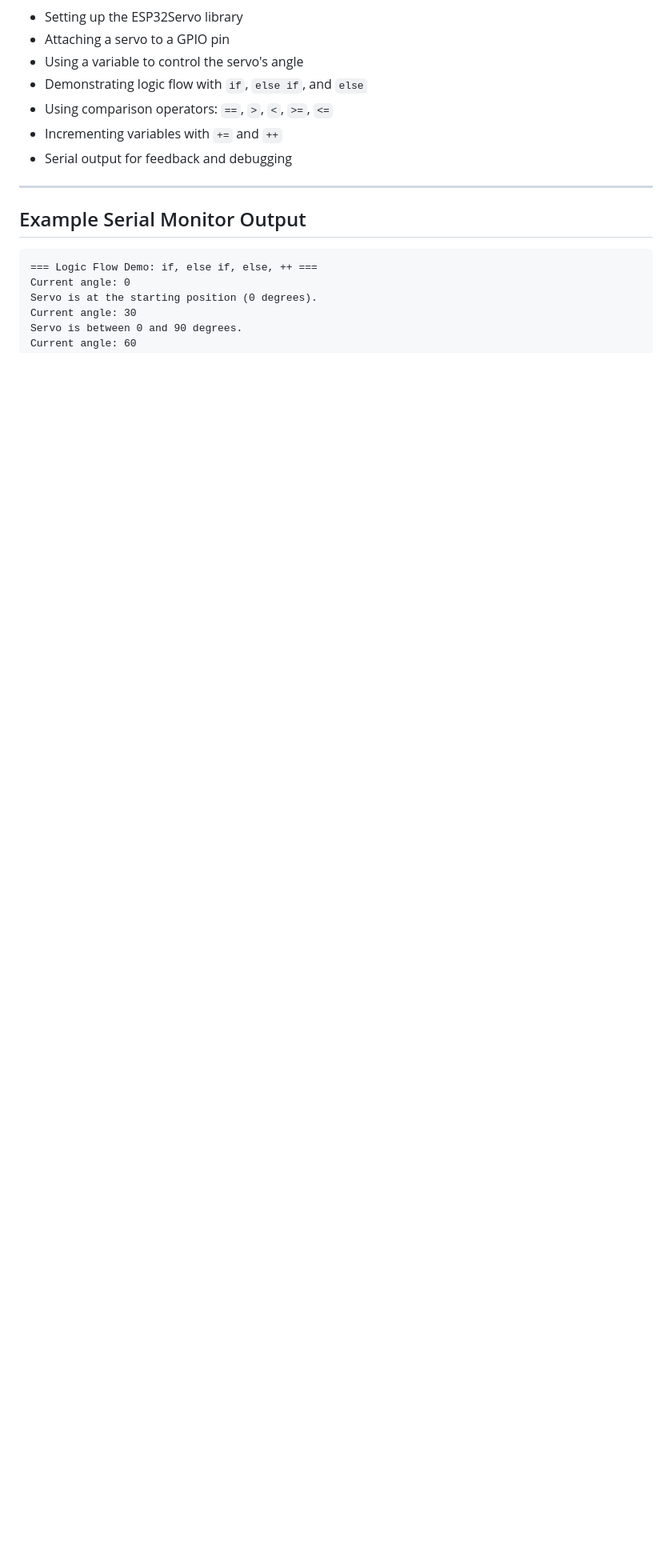
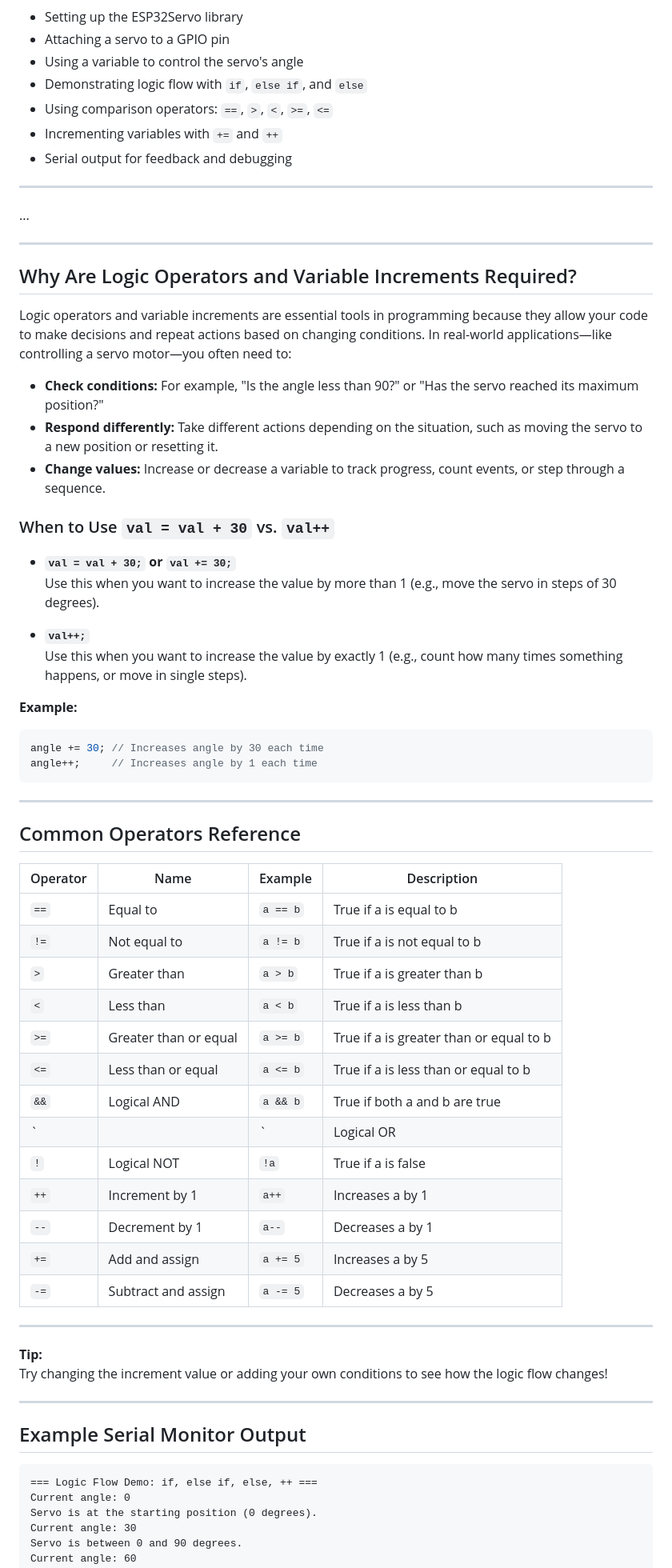
Before and after one commit to akbar-q/Embedded-Programming, a Markdown page: Introduction to Logic Flow/README.md, the part around the change. Shown at 80% size. Drawn GitHub-style; blank space fills up the shorter version.

Commit message:
expand the readme

````diff
--- a/Introduction to Logic Flow/README.md
+++ b/Introduction to Logic Flow/README.md
@@ -23,6 +23,59 @@ This project demonstrates how to use **logic flow statements** (`if`, `else if`,
 - Using comparison operators: `==`, `>`, `<`, `>=`, `<=`
 - Incrementing variables with `+=` and `++`
 - Serial output for feedback and debugging
+
+---
+
+...
+
+---
+
+## Why Are Logic Operators and Variable Increments Required?
+
+Logic operators and variable increments are essential tools in programming because they allow your code to make decisions and repeat actions based on changing conditions. In real-world applications—like controlling a servo motor—you often need to:
+
+- **Check conditions:** For example, "Is the angle less than 90?" or "Has the servo reached its maximum position?"
+- **Respond differently:** Take different actions depending on the situation, such as moving the servo to a new position or resetting it.
+- **Change values:** Increase or decrease a variable to track progress, count events, or step through a sequence.
+
+### When to Use `val = val + 30` vs. `val++`
+
+- **`val = val + 30;` or `val += 30;`**
+  Use this when you want to increase the value by more than 1 (e.g., move the servo in steps of 30 degrees).
+
+- **`val++;`**
+  Use this when you want to increase the value by exactly 1 (e.g., count how many times something happens, or move in single steps).
+
+**Example:**
+```cpp
+angle += 30; // Increases angle by 30 each time
+angle++;     // Increases angle by 1 each time
+```
+
+---
+
+## Common Operators Reference
+
+| Operator | Name                  | Example         | Description                                 |
+|----------|-----------------------|----------------|---------------------------------------------|
+| `==`     | Equal to              | `a == b`       | True if a is equal to b                     |
+| `!=`     | Not equal to          | `a != b`       | True if a is not equal to b                 |
+| `>`      | Greater than          | `a > b`        | True if a is greater than b                 |
+| `<`      | Less than             | `a < b`        | True if a is less than b                    |
+| `>=`     | Greater than or equal | `a >= b`       | True if a is greater than or equal to b     |
+| `<=`     | Less than or equal    | `a <= b`       | True if a is less than or equal to b        |
+| `&&`     | Logical AND           | `a && b`       | True if both a and b are true               |
+| `||`     | Logical OR            | `a || b`       | True if either a or b is true               |
+| `!`      | Logical NOT           | `!a`           | True if a is false                          |
+| `++`     | Increment by 1        | `a++`          | Increases a by 1                            |
+| `--`     | Decrement by 1        | `a--`          | Decreases a by 1                            |
+| `+=`     | Add and assign        | `a += 5`       | Increases a by 5                            |
+| `-=`     | Subtract and assign   | `a -= 5`       | Decreases a by 5                            |
+
+---
+
+**Tip:**
+Try changing the increment value or adding your own conditions to see how the logic flow changes!
 
 ---
 
````
